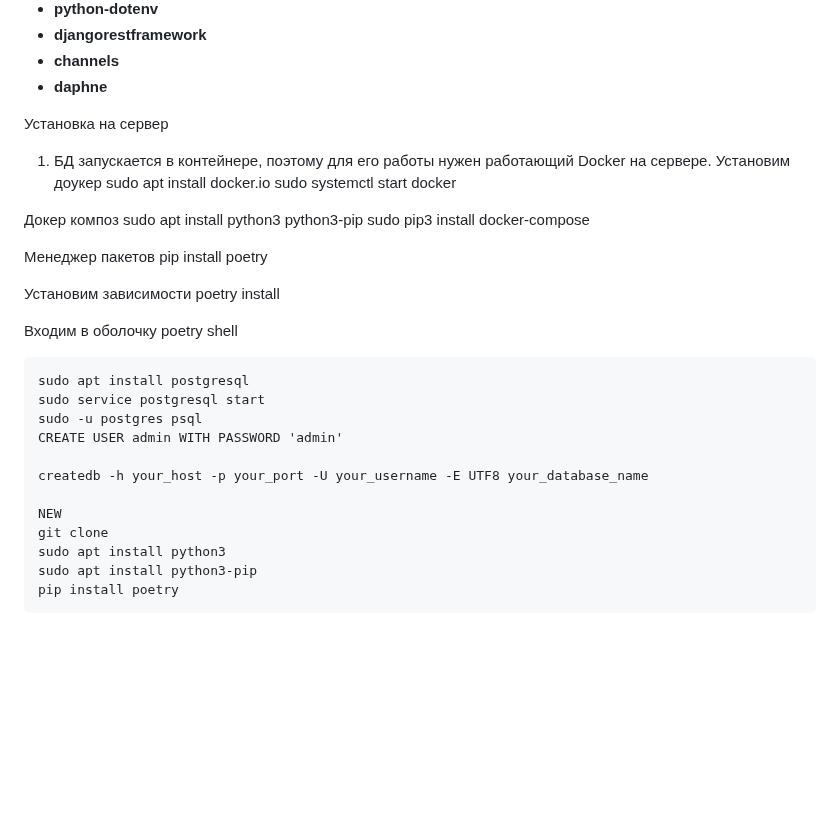
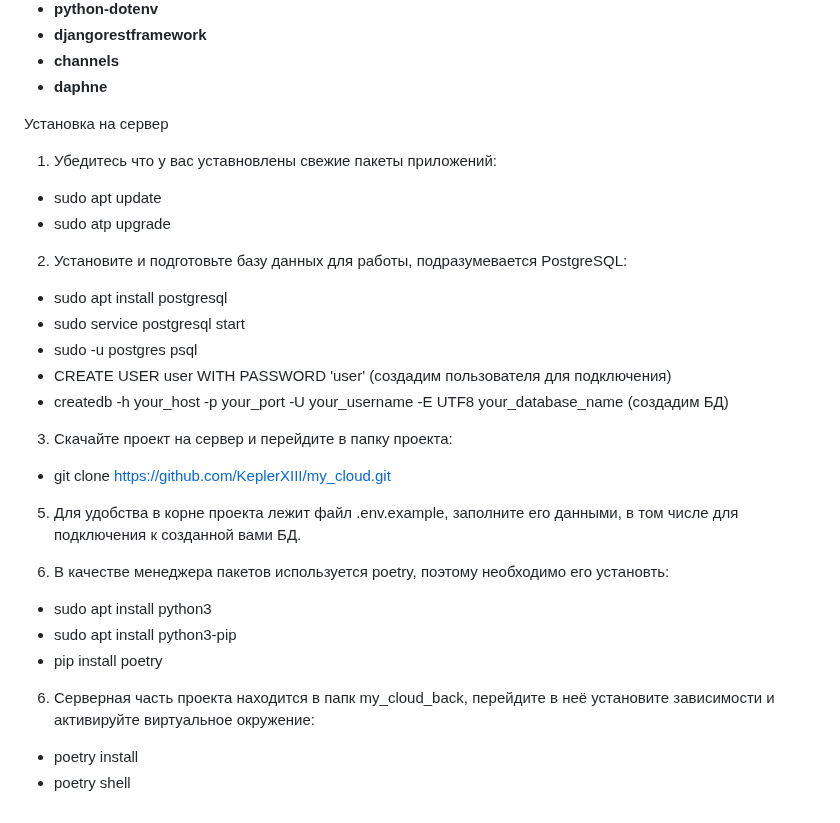
Before and after one commit to KeplerXIII/my_cloud, a Markdown page: README.md, the part around the change. GitHub-like rendering; blank space fills up the shorter version.

```diff
--- a/README.md
+++ b/README.md
@@ -33,33 +33,29 @@
 - **daphne**
 
 Установка на сервер
-1. БД запускается в контейнере, поэтому для его работы нужен работающий Docker на сервере.
-   Установим доукер
-   sudo apt install docker.io
-   sudo systemctl start docker
+ 1. Убедитесь что у вас уставновлены свежие пакеты приложений:
+ - sudo apt update
+ - sudo atp upgrade
 
-  Докер композ
-   sudo apt install python3 python3-pip
-   sudo pip3 install docker-compose
+ 2. Установите и подготовьте базу данных для работы, подразумевается PostgreSQL:
+ - sudo apt install postgresql
+ - sudo service postgresql start
+ - sudo -u postgres psql
+ - CREATE USER user WITH PASSWORD 'user' (создадим пользователя для подключения)
+ - createdb -h your_host -p your_port -U your_username -E UTF8 your_database_name (создадим БД)
 
-  Менеджер пакетов
-    pip install poetry
+ 3. Скачайте проект на сервер и перейдите в папку проекта:
+ - git clone https://github.com/KeplerXIII/my_cloud.git
 
-  Установим зависимости
-    poetry install
+ 5. Для удобства в корне проекта лежит файл .env.example, заполните его данными, в том числе
+   для подключения к созданной вами БД.
 
-  Входим в оболочку
-    poetry shell
+ 6. В качестве менеджера пакетов используется poetry, поэтому необходимо его установть:
+ - sudo apt install python3
+ - sudo apt install python3-pip
+ - pip install poetry
 
-    sudo apt install postgresql
-    sudo service postgresql start
-    sudo -u postgres psql
-    CREATE USER admin WITH PASSWORD 'admin'
-
-    createdb -h your_host -p your_port -U your_username -E UTF8 your_database_name
-
-    NEW
-    git clone
-    sudo apt install python3
-    sudo apt install python3-pip
-    pip install poetry
+ 6. Серверная часть проекта находится в папк my_cloud_back, перейдите в неё установите зависимости
+    и активируйте виртуальное окружение:
+ -  poetry install
+ -  poetry shell
```
